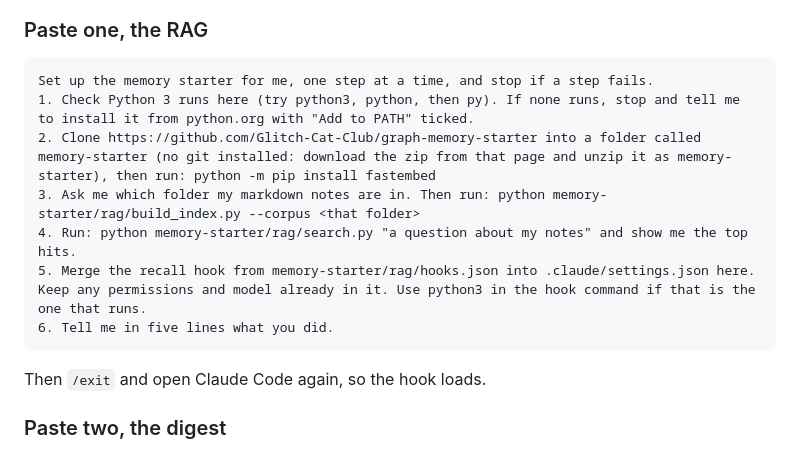
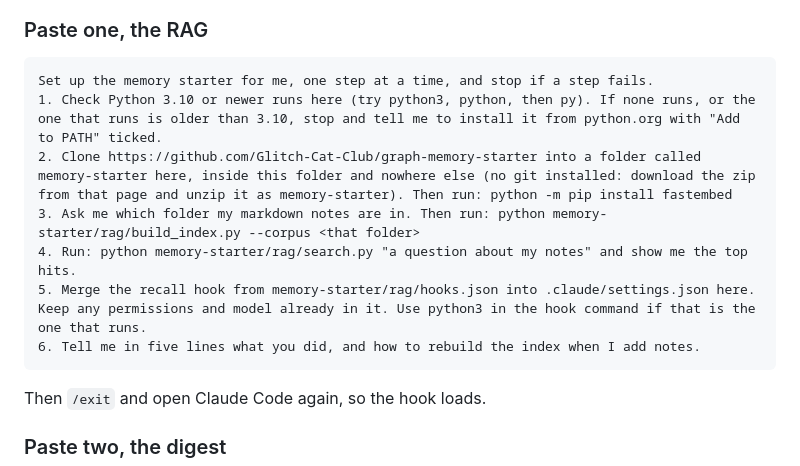
Before and after one commit to semenoffalex/graph-memory-starter, a Markdown page: README.md, the part around the change. Drawn GitHub-style.

Commit message:
readme: the setup paste as the page now says it

````diff
--- a/README.md
+++ b/README.md
@@ -26,12 +26,12 @@ none does, install Python from python.org with "Add to PATH" ticked.
 
 ```
 Set up the memory starter for me, one step at a time, and stop if a step fails.
-1. Check Python 3 runs here (try python3, python, then py). If none runs, stop and tell me to install it from python.org with "Add to PATH" ticked.
-2. Clone https://github.com/Glitch-Cat-Club/graph-memory-starter into a folder called memory-starter (no git installed: download the zip from that page and unzip it as memory-starter), then run: python -m pip install fastembed
+1. Check Python 3.10 or newer runs here (try python3, python, then py). If none runs, or the one that runs is older than 3.10, stop and tell me to install it from python.org with "Add to PATH" ticked.
+2. Clone https://github.com/Glitch-Cat-Club/graph-memory-starter into a folder called memory-starter here, inside this folder and nowhere else (no git installed: download the zip from that page and unzip it as memory-starter). Then run: python -m pip install fastembed
 3. Ask me which folder my markdown notes are in. Then run: python memory-starter/rag/build_index.py --corpus <that folder>
 4. Run: python memory-starter/rag/search.py "a question about my notes" and show me the top hits.
 5. Merge the recall hook from memory-starter/rag/hooks.json into .claude/settings.json here. Keep any permissions and model already in it. Use python3 in the hook command if that is the one that runs.
-6. Tell me in five lines what you did.
+6. Tell me in five lines what you did, and how to rebuild the index when I add notes.
 ```
 
 Then `/exit` and open Claude Code again, so the hook loads.
````
